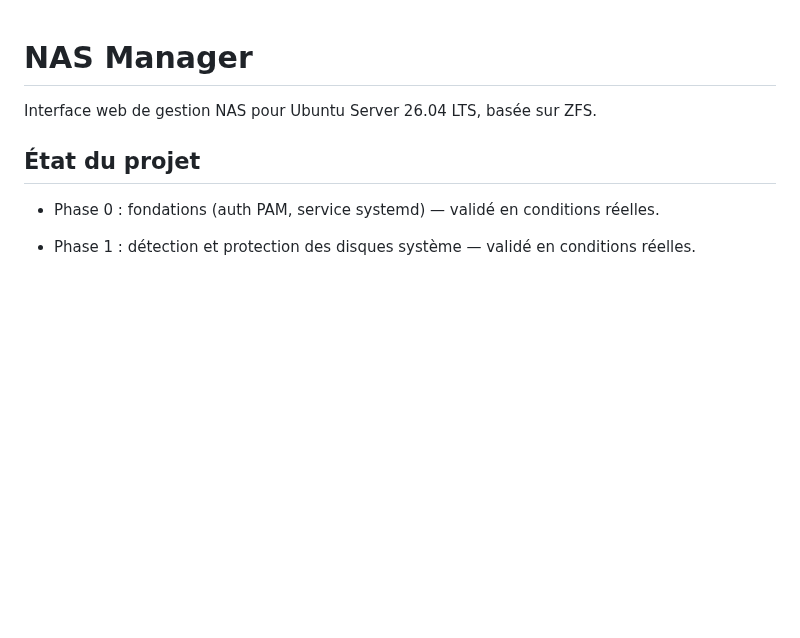
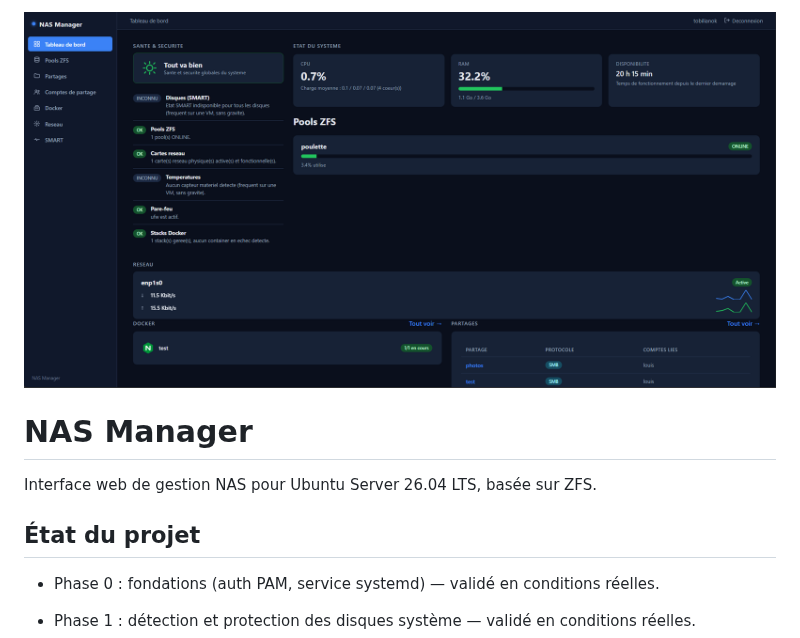
Before and after one commit to tobilianok/NAS-Manager, a Markdown page: README.md, the part around the change. Rendered like a GitHub page; pictures changed too: docs/screenshots/dashboard.png (added); blank space fills up the shorter version.

Commit message:
docs: ajoute une capture d'ecran du tableau de bord en haut du README
Remplace l'image ajoutee precedemment via l'editeur web GitHub par un
fichier verse dans le depot (docs/screenshots/dashboard.png) - reference
en chemin relatif, plus besoin de dependre d'une URL github.com/user-attachments
externe au depot.

Co-Authored-By: Claude Sonnet 5 <noreply@anthropic.com>
Claude-Session: https://claude.ai/code/session_0189ptoPncfXKSsDE9i9CFGz

```diff
--- a/README.md
+++ b/README.md
@@ -1,3 +1,5 @@
+![Tableau de bord NAS Manager](docs/screenshots/dashboard.png)
+
 # NAS Manager
 
 Interface web de gestion NAS pour Ubuntu Server 26.04 LTS, basée sur ZFS.
```
